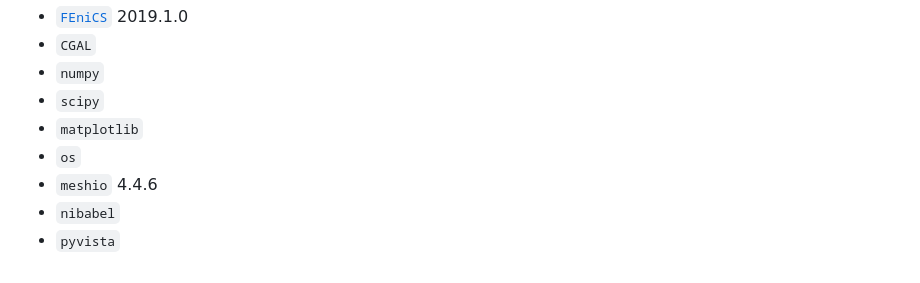
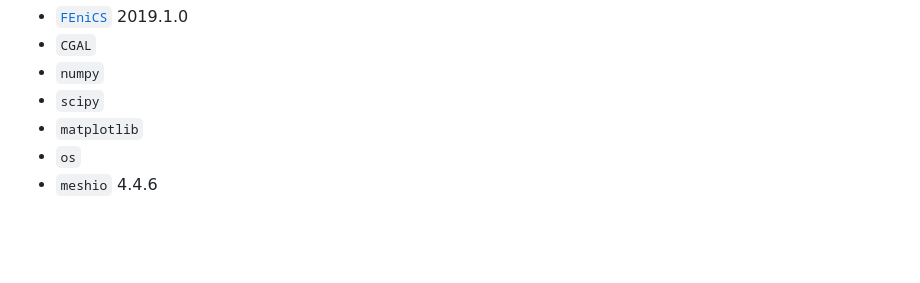
Before and after one commit to comp-medicine-uc/multiscale-lung-mechanics, a Markdown page: README.md, the part around the change. Drawn GitHub-style; blank space fills up the shorter version.

```diff
--- a/README.md
+++ b/README.md
@@ -111,5 +111,3 @@ Used libraries:
 - `matplotlib`
 - `os`
 - `meshio` 4.4.6
-- `nibabel`
-- `pyvista`
```
